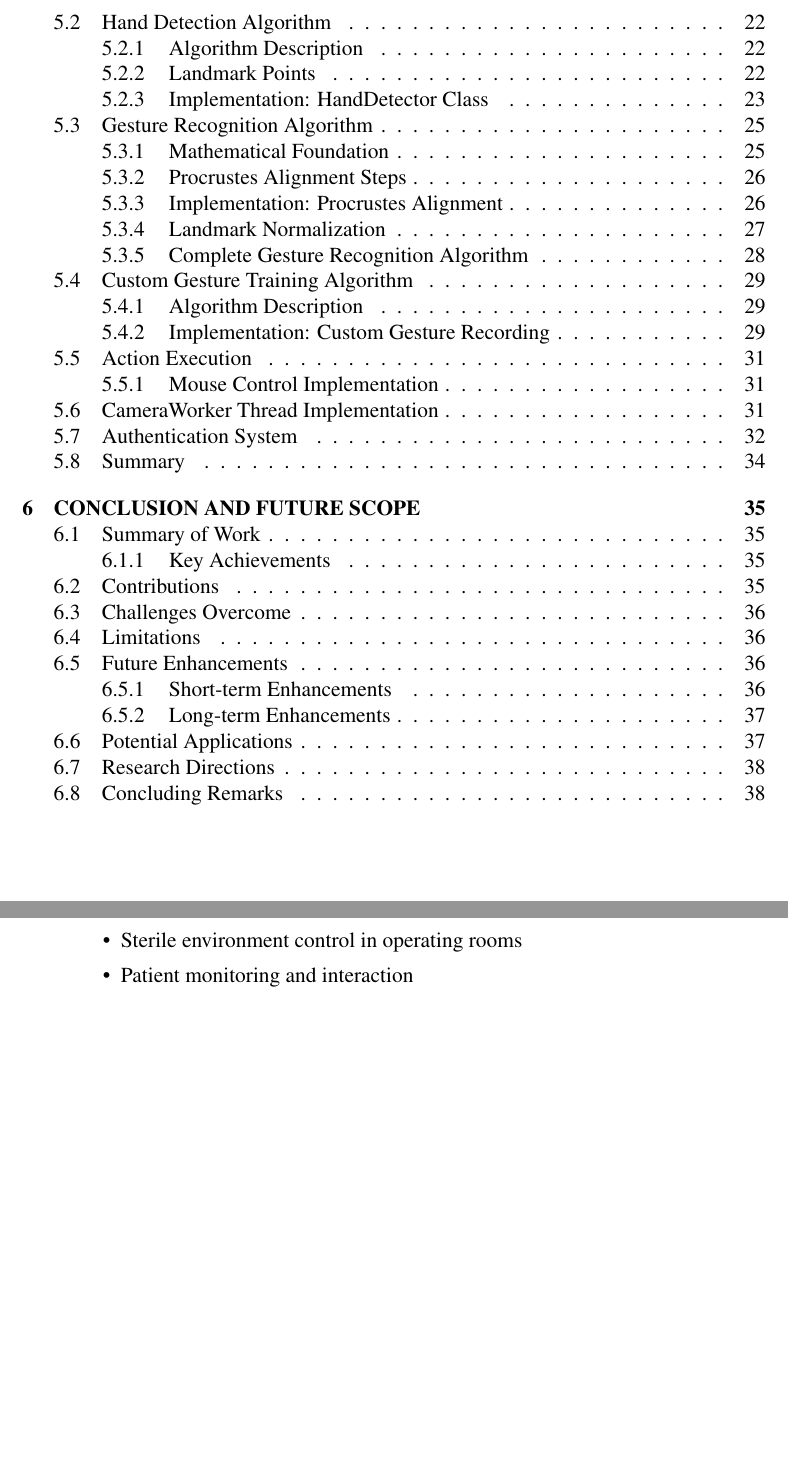
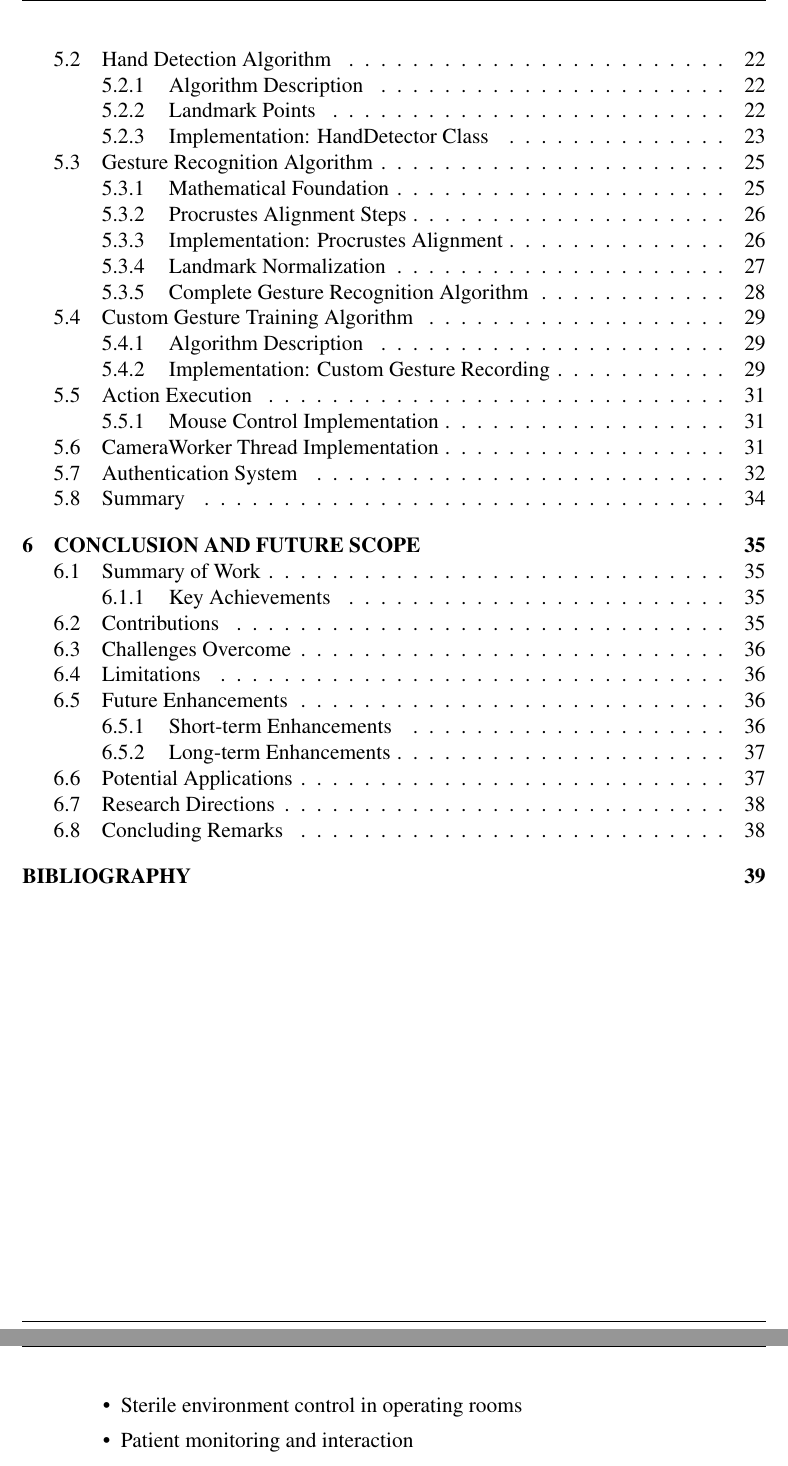
Before and after one commit to noname-101/hand, a LaTeX thesis (report/report.tex): two parts of pages 9 and 49 of 50, joined at a grey line, cut so that both start at the same text, the shorter picture padded with empty space. Compiled offline with pdfLaTeX.

Commit message:
Add headers to all pages, add bibliography to TOC, improve page breaks
Co-authored-by: noname-101 <226262103+noname-101@users.noreply.github.com>

```diff
--- a/report/report.tex
+++ b/report/report.tex
@@ -102,16 +102,6 @@
     \renewcommand{\footrulewidth}{0pt}
 }
 
-% Style for contents pages (no header, only footer)
-\fancypagestyle{contents}{
-    \fancyhf{}
-    \fancyfoot[L]{Dept. of CSE, CITNC}
-    \fancyfoot[C]{2025--2026}
-    \fancyfoot[R]{\thepage}
-    \renewcommand{\headrulewidth}{0pt}
-    \renewcommand{\footrulewidth}{0.5pt}
-}
-
 % ==================== PYTHON CODE LISTINGS ====================
 \definecolor{codegreen}{rgb}{0,0.6,0}
 \definecolor{codegray}{rgb}{0.5,0.5,0.5}
```
Also changed, not shown: report/report.pdf, report/report.tex (6 more changed lines).
